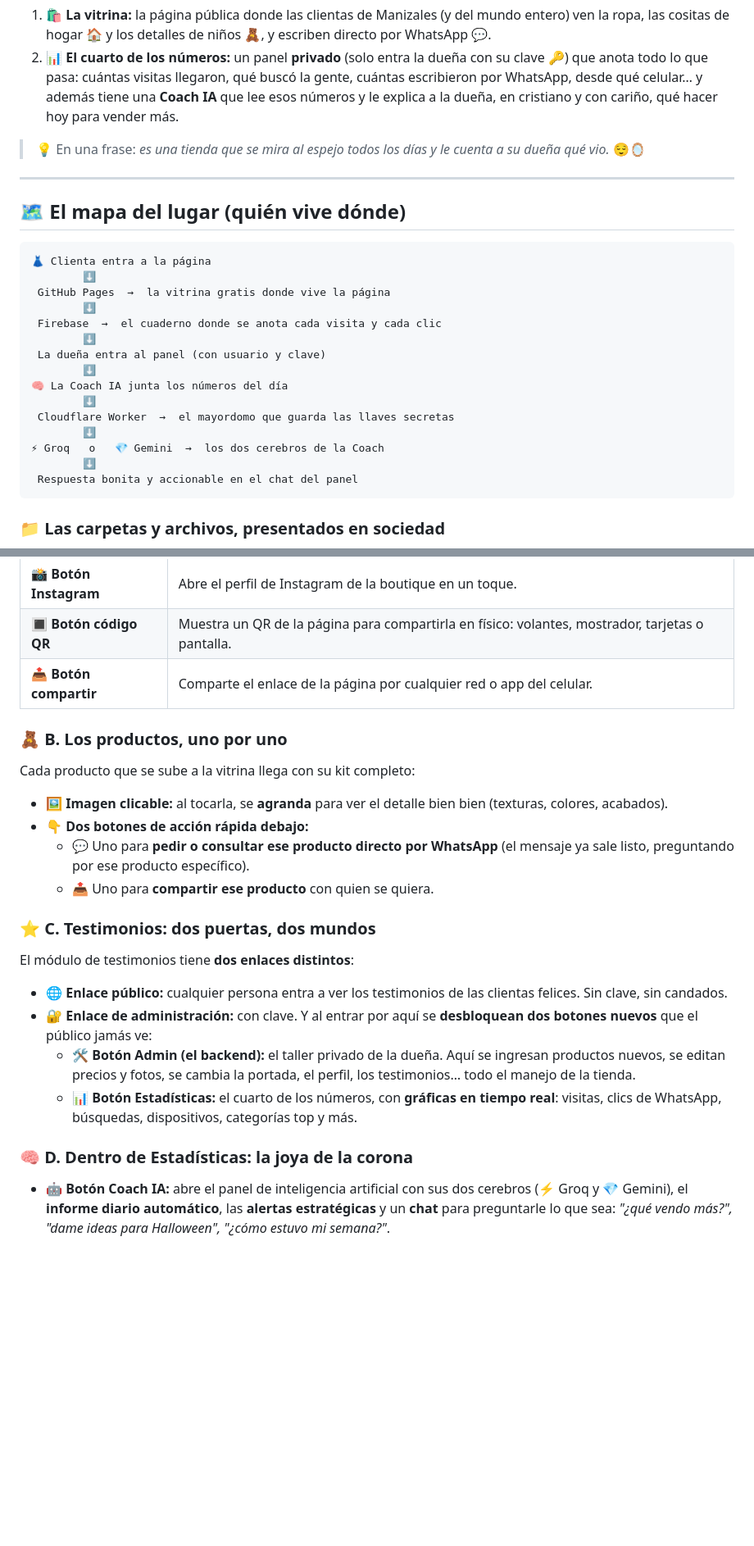
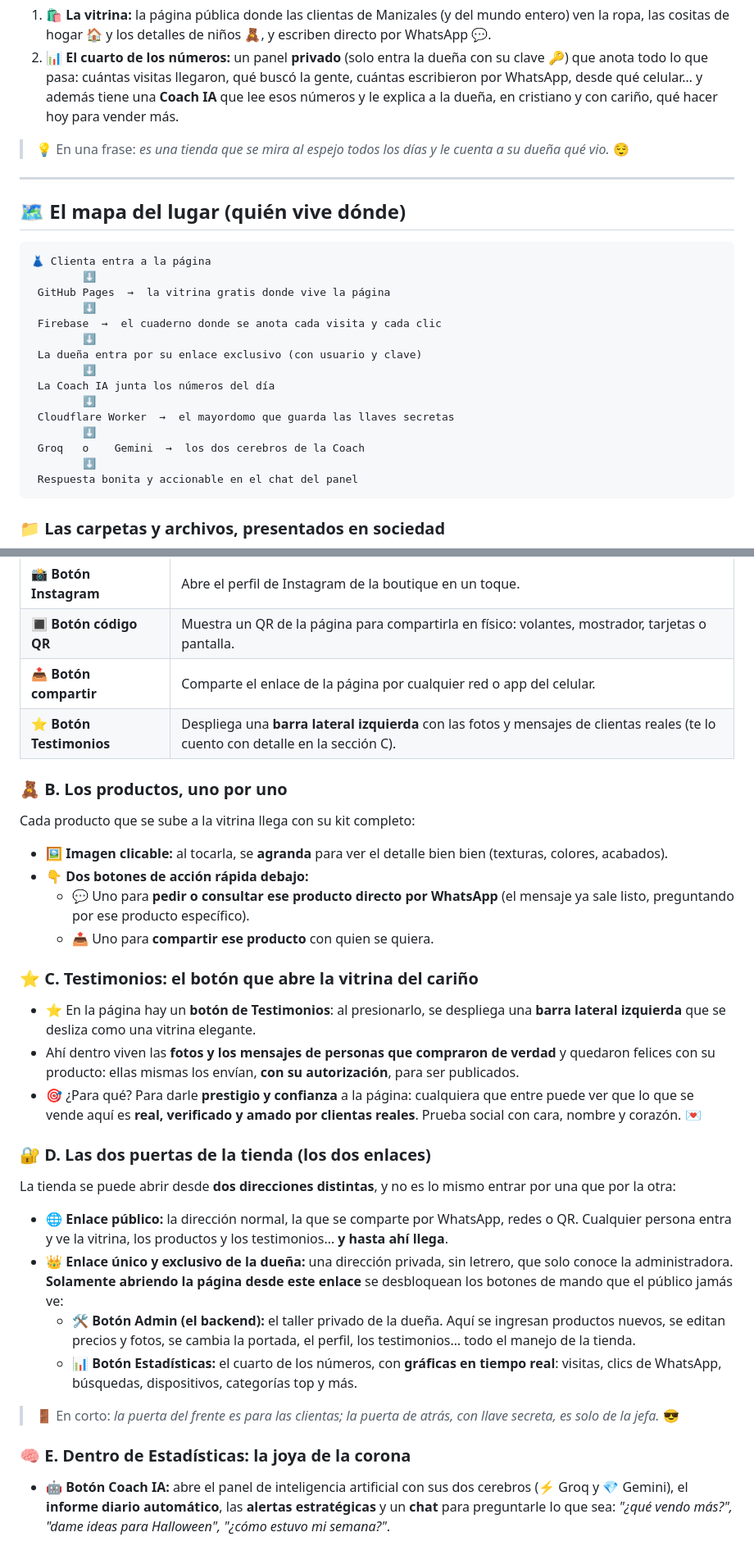
Before and after one commit to andryus0312-collab/Valen_fashion_manizales, a Markdown page: README.md, 2 parts joined by grey strips. Shown at 82% size. GitHub-like rendering; blank space fills up the shorter version.

Commit message:
Revise README for improved clarity and structure
Updated various sections for clarity and consistency, including the public showcase and testimonials.

````diff
--- a/README.md
+++ b/README.md
@@ -22,7 +22,7 @@ Imaginate **dos negocios en uno**:
 1. 🛍️ **La vitrina:** la página pública donde las clientas de Manizales (y del mundo entero) ven la ropa, las cositas de hogar 🏠 y los detalles de niños 🧸, y escriben directo por WhatsApp 💬.
 2. 📊 **El cuarto de los números:** un panel **privado** (solo entra la dueña con su clave 🔑) que anota todo lo que pasa: cuántas visitas llegaron, qué buscó la gente, cuántas escribieron por WhatsApp, desde qué celular… y además tiene una **Coach IA** que lee esos números y le explica a la dueña, en cristiano y con cariño, qué hacer hoy para vender más.
 
-> 💡 En una frase: *es una tienda que se mira al espejo todos los días y le cuenta a su dueña qué vio.* 😌🪞
+> 💡 En una frase: *es una tienda que se mira al espejo todos los días y le cuenta a su dueña qué vio.* 😌
 
 ---
 
@@ -35,13 +35,13 @@ Imaginate **dos negocios en uno**:
         ⬇️
  Firebase  →  el cuaderno donde se anota cada visita y cada clic
         ⬇️
- La dueña entra al panel (con usuario y clave)
+ La dueña entra por su enlace exclusivo (con usuario y clave)
         ⬇️
-🧠 La Coach IA junta los números del día
+ La Coach IA junta los números del día
         ⬇️
 ️ Cloudflare Worker  →  el mayordomo que guarda las llaves secretas
         ⬇️
-⚡ Groq   o   💎 Gemini  →  los dos cerebros de la Coach
+ Groq   o    Gemini  →  los dos cerebros de la Coach
         ⬇️
  Respuesta bonita y accionable en el chat del panel
 ```
@@ -77,6 +77,7 @@ Porque esta página tiene más botones que un control remoto, y cada uno hace su
 | 📸 **Botón Instagram** | Abre el perfil de Instagram de la boutique en un toque. |
 | 🔳 **Botón código QR** | Muestra un QR de la página para compartirla en físico: volantes, mostrador, tarjetas o pantalla. |
 | 📤 **Botón compartir** | Comparte el enlace de la página por cualquier red o app del celular. |
+| ⭐ **Botón Testimonios** | Despliega una **barra lateral izquierda** con las fotos y mensajes de clientas reales (te lo cuento con detalle en la sección C). |
 
 ### 🧸 B. Los productos, uno por uno
 
@@ -87,16 +88,24 @@ Cada producto que se sube a la vitrina llega con su kit completo:
   - 💬 Uno para **pedir o consultar ese producto directo por WhatsApp** (el mensaje ya sale listo, preguntando por ese producto específico).
   - 📤 Uno para **compartir ese producto** con quien se quiera.
 
-### ⭐ C. Testimonios: dos puertas, dos mundos
+### ⭐ C. Testimonios: el botón que abre la vitrina del cariño
 
-El módulo de testimonios tiene **dos enlaces distintos**:
+- ⭐ En la página hay un **botón de Testimonios**: al presionarlo, se despliega una **barra lateral izquierda** que se desliza como una vitrina elegante.
+- Ahí dentro viven las **fotos y los mensajes de personas que compraron de verdad** y quedaron felices con su producto: ellas mismas los envían, **con su autorización**, para ser publicados.
+- 🎯 ¿Para qué? Para darle **prestigio y confianza** a la página: cualquiera que entre puede ver que lo que se vende aquí es **real, verificado y amado por clientas reales**. Prueba social con cara, nombre y corazón. 💌
 
-- 🌐 **Enlace público:** cualquier persona entra a ver los testimonios de las clientas felices. Sin clave, sin candados.
-- 🔐 **Enlace de administración:** con clave. Y al entrar por aquí se **desbloquean dos botones nuevos** que el público jamás ve:
+### 🔐 D. Las dos puertas de la tienda (los dos enlaces)
+
+La tienda se puede abrir desde **dos direcciones distintas**, y no es lo mismo entrar por una que por la otra:
+
+- 🌐 **Enlace público:** la dirección normal, la que se comparte por WhatsApp, redes o QR. Cualquier persona entra y ve la vitrina, los productos y los testimonios… **y hasta ahí llega**.
+- 👑 **Enlace único y exclusivo de la dueña:** una dirección privada, sin letrero, que solo conoce la administradora. **Solamente abriendo la página desde este enlace** se desbloquean los botones de mando que el público jamás ve:
   - 🛠️ **Botón Admin (el backend):** el taller privado de la dueña. Aquí se ingresan productos nuevos, se editan precios y fotos, se cambia la portada, el perfil, los testimonios… todo el manejo de la tienda.
   - 📊 **Botón Estadísticas:** el cuarto de los números, con **gráficas en tiempo real**: visitas, clics de WhatsApp, búsquedas, dispositivos, categorías top y más.
 
-### 🧠 D. Dentro de Estadísticas: la joya de la corona
+> 🚪 En corto: *la puerta del frente es para las clientas; la puerta de atrás, con llave secreta, es solo de la jefa.* 😎
+
+### 🧠 E. Dentro de Estadísticas: la joya de la corona
 
 - 🤖 **Botón Coach IA:** abre el panel de inteligencia artificial con sus dos cerebros (⚡ Groq y 💎 Gemini), el **informe diario automático**, las **alertas estratégicas** y un **chat** para preguntarle lo que sea: *"¿qué vendo más?", "dame ideas para Halloween", "¿cómo estuvo mi semana?"*.
 
````
Also changed, not shown: other parts of README.md (+1 -1 lines).
